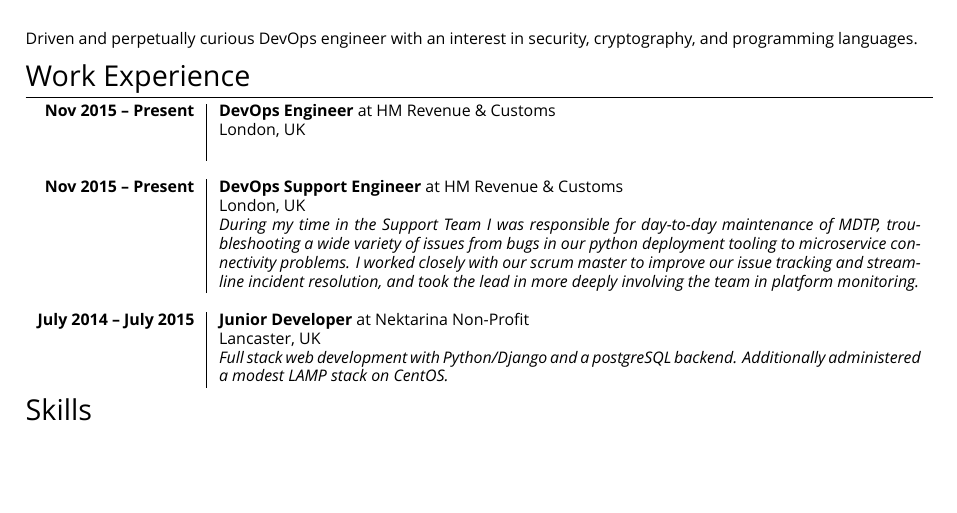
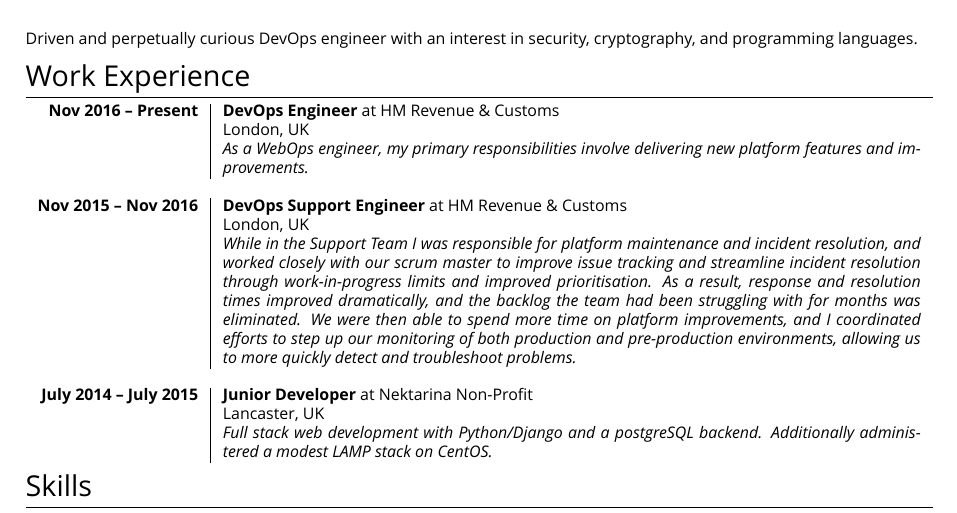
Before and after one commit to ouroboros8/cv, a LaTeX CV (cv.tex): part of the page, cut so that both start at the same text, the shorter picture padded with empty space. Compiled offline with XeLaTeX; a missing font is replaced by an installed copy or a similar font.

Commit message:
Update support engineer description

```diff
--- a/cv.tex
+++ b/cv.tex
@@ -85,26 +85,35 @@
 \centering
 \begin{tabularx}{\textwidth}{r|X}
 %----------------------------------------------------------------------------------------
-\textbf{Nov 2015 -- Present}       & \textbf{DevOps Engineer} at HM Revenue \& Customs \\
+\textbf{Nov 2016 -- Present}       & \textbf{DevOps Engineer} at HM Revenue \& Customs \\
                                    & London, UK \\
-                                   & \footnotesize\emph{} \\
+                                   & \footnotesize\emph{As a WebOps engineer,
+                                   my primary responsibilities involve
+                                   delivering new platform features and
+                                   improvements.} \\
 
 \multicolumn{2}{r}{} \\ %----------------------------------------------------------------
 
 %----------------------------------------------------------------------------------------
-\textbf{Nov 2015 -- Present}       & \textbf{DevOps Support Engineer} at HM Revenue \& Customs \\
+\textbf{Nov 2015 -- Nov 2016}       & \textbf{DevOps Support Engineer} at HM Revenue \& Customs \\
                                    & London, UK \\
-                                   & \footnotesize\emph{During my time in the
-                                   Support Team I was responsible for
-                                   day-to-day maintenance of MDTP,
-                                   troubleshooting a wide variety of issues
-                                   from bugs in our python deployment tooling
-                                   to microservice connectivity problems. I
+                                   & \footnotesize\emph{While in the Support
+                                   Team I was responsible for platform
+                                   maintenance and incident resolution, and
                                    worked closely with our scrum master to
-                                   improve our issue tracking and streamline
-                                   incident resolution, and took the lead in
-                                   more deeply involving the team in platform
-                                   monitoring.}\\
+                                   improve issue tracking and streamline
+                                   incident resolution through work-in-progress
+                                   limits and improved prioritisation. As a
+                                   result, response and resolution times
+                                   improved dramatically, and the backlog the
+                                   team had been struggling with for months was
+                                   eliminated. We were then able to spend more
+                                   time on platform improvements, and I
+                                   coordinated efforts to step up our
+                                   monitoring of both production and
+                                   pre-production environments, allowing us to
+                                   more quickly detect and troubleshoot
+                                   problems.}\\
 
 \multicolumn{2}{r}{} \\ %----------------------------------------------------------------
 
```
